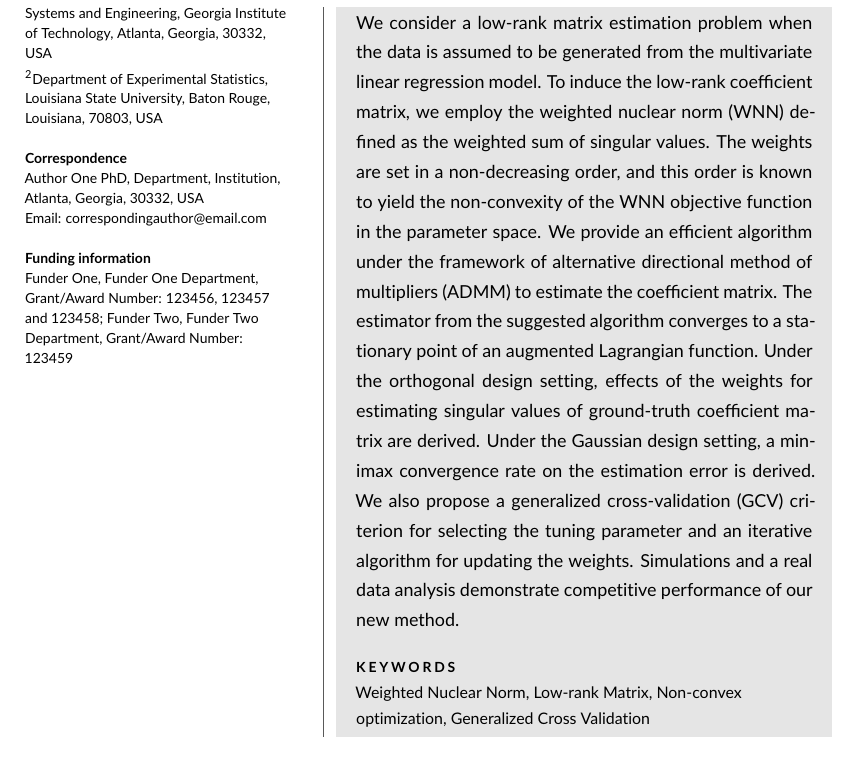
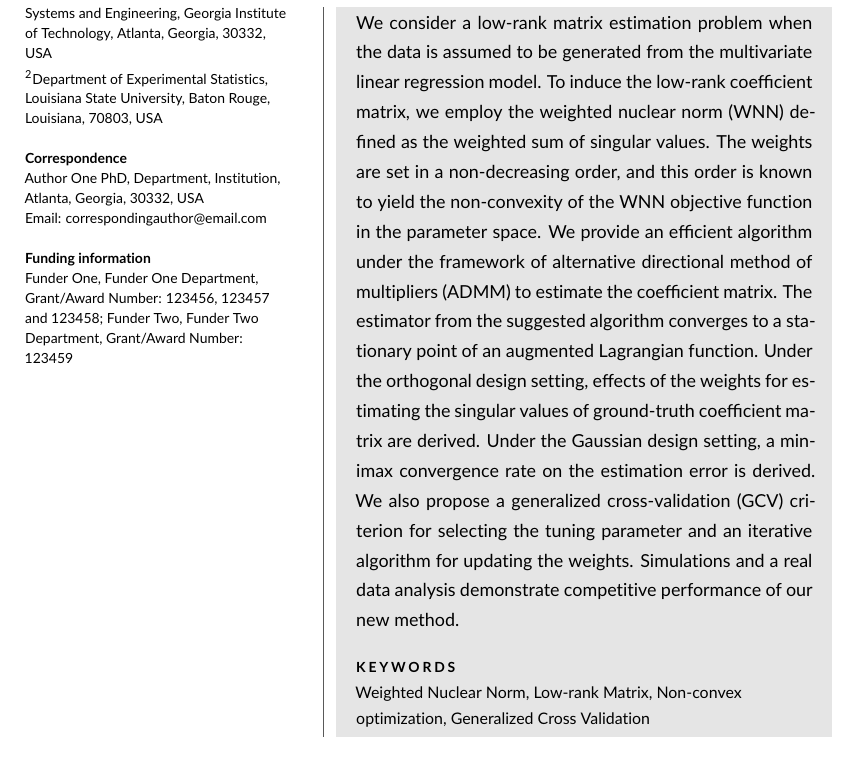
Before and after one commit to xhuo17/Trace-Regression-with-Weighted-Nuclear-Norm-and-its-Applications, a LaTeX document (Submission/main.tex): part of page 1 of 33, cut so that both start at the same text. Compiled offline with pdfLaTeX.

Commit message:
Updates from Overleaf

```diff
--- a/Submission/main.tex
+++ b/Submission/main.tex
@@ -83,7 +83,7 @@ We consider a low-rank matrix estimation problem when the data is assumed to be
 The weights are set in a non-decreasing order, and this order is known to yield the non-convexity of the WNN objective function in the parameter space.
 We provide an efficient algorithm under the framework of alternative directional method of multipliers (ADMM) to estimate the coefficient matrix.
 The estimator from the suggested algorithm converges to a stationary point of an augmented Lagrangian function.
-Under the orthogonal design setting, effects of the weights for estimating singular values of ground-truth coefficient matrix are derived.
+Under the orthogonal design setting, effects of the weights for estimating the singular values of ground-truth coefficient matrix are derived.
 Under the Gaussian design setting, a minimax convergence rate on the estimation error is derived.
 We also propose a generalized cross-validation (GCV) criterion for selecting the tuning parameter and an iterative algorithm for updating the weights.
 Simulations and a real data analysis demonstrate competitive performance of our new method.
```
